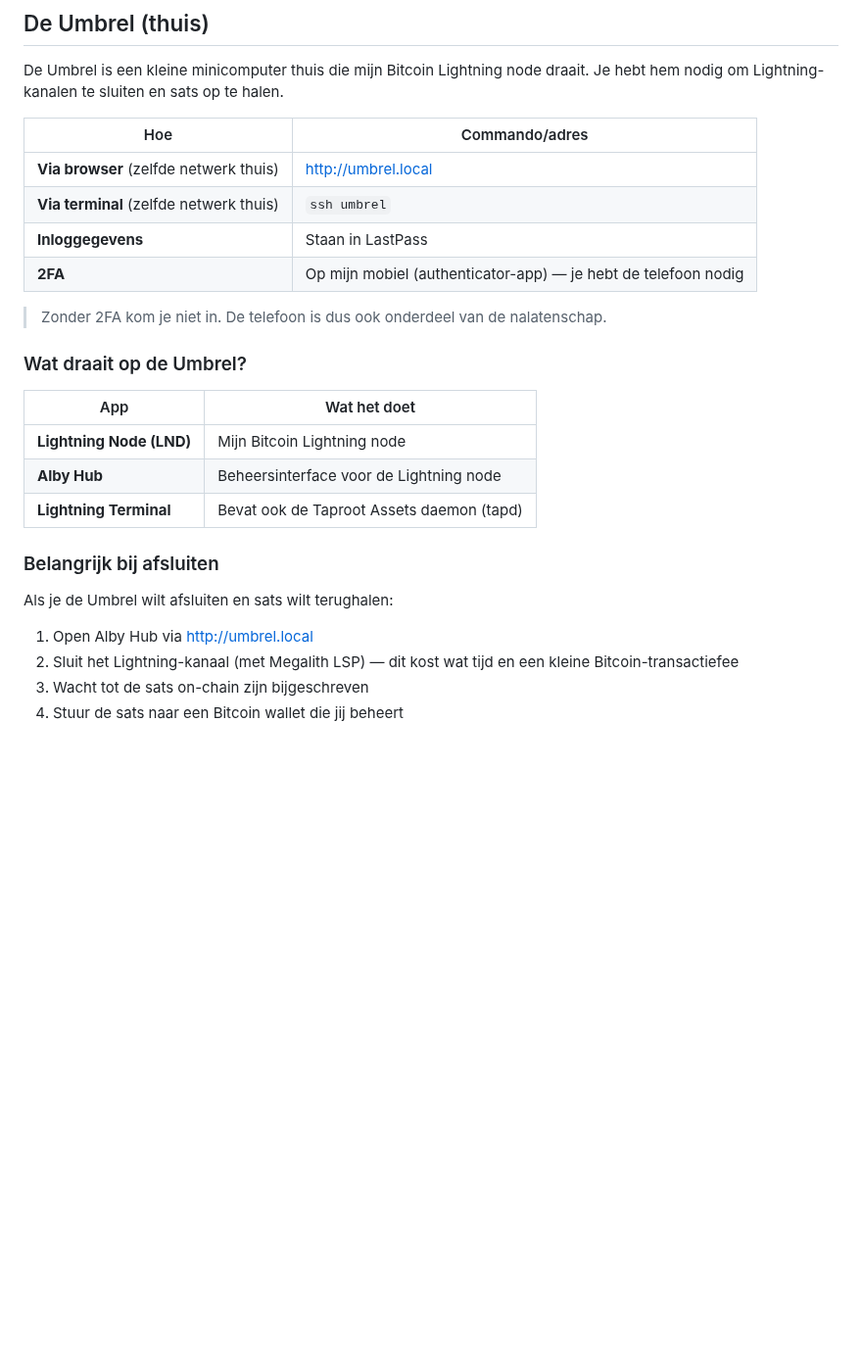
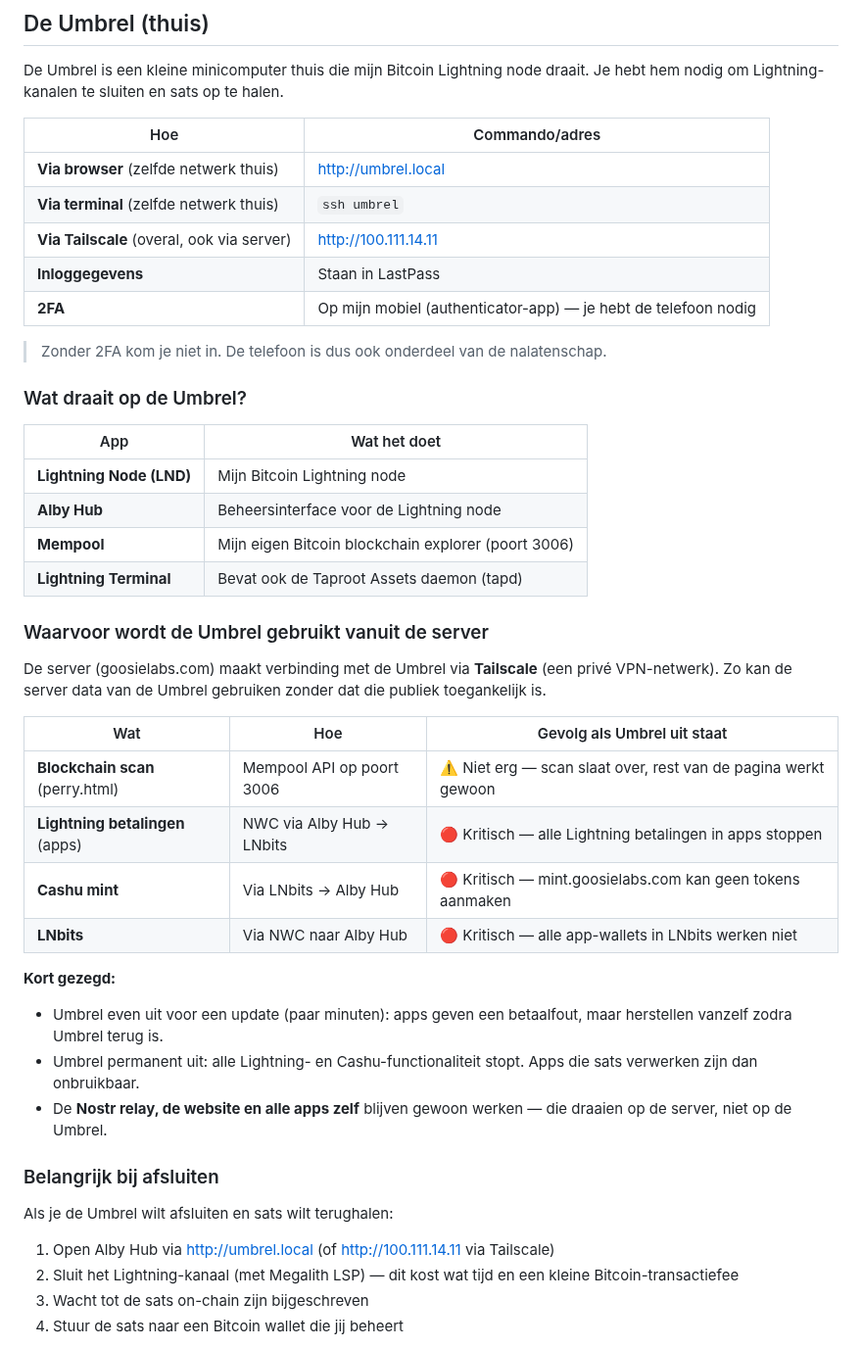
Before and after one commit to Goosie/systemsetup, a Markdown page: whenidie.md, the part around the change. Shown at 98% size. Rendered like a GitHub page; blank space fills up the shorter version.

Commit message:
docs: whenidie.md gesynchroniseerd

```diff
--- a/whenidie.md
+++ b/whenidie.md
@@ -71,6 +71,7 @@ De Umbrel is een kleine minicomputer thuis die mijn Bitcoin Lightning node draai
 |-----|---------------|
 | **Via browser** (zelfde netwerk thuis) | http://umbrel.local |
 | **Via terminal** (zelfde netwerk thuis) | `ssh umbrel` |
+| **Via Tailscale** (overal, ook via server) | http://100.111.14.11 |
 | **Inloggegevens** | Staan in LastPass |
 | **2FA** | Op mijn mobiel (authenticator-app) — je hebt de telefoon nodig |
 
@@ -82,12 +83,29 @@ De Umbrel is een kleine minicomputer thuis die mijn Bitcoin Lightning node draai
 |-----|-------------|
 | **Lightning Node (LND)** | Mijn Bitcoin Lightning node |
 | **Alby Hub** | Beheersinterface voor de Lightning node |
+| **Mempool** | Mijn eigen Bitcoin blockchain explorer (poort 3006) |
 | **Lightning Terminal** | Bevat ook de Taproot Assets daemon (tapd) |
+
+### Waarvoor wordt de Umbrel gebruikt vanuit de server
+
+De server (goosielabs.com) maakt verbinding met de Umbrel via **Tailscale** (een privé VPN-netwerk). Zo kan de server data van de Umbrel gebruiken zonder dat die publiek toegankelijk is.
+
+| Wat | Hoe | Gevolg als Umbrel uit staat |
+|-----|-----|-----------------------------|
+| **Blockchain scan** (perry.html) | Mempool API op poort 3006 | ⚠️ Niet erg — scan slaat over, rest van de pagina werkt gewoon |
+| **Lightning betalingen** (apps) | NWC via Alby Hub → LNbits | 🔴 Kritisch — alle Lightning betalingen in apps stoppen |
+| **Cashu mint** | Via LNbits → Alby Hub | 🔴 Kritisch — mint.goosielabs.com kan geen tokens aanmaken |
+| **LNbits** | Via NWC naar Alby Hub | 🔴 Kritisch — alle app-wallets in LNbits werken niet |
+
+**Kort gezegd:**
+- Umbrel even uit voor een update (paar minuten): apps geven een betaalfout, maar herstellen vanzelf zodra Umbrel terug is.
+- Umbrel permanent uit: alle Lightning- en Cashu-functionaliteit stopt. Apps die sats verwerken zijn dan onbruikbaar.
+- De **Nostr relay, de website en alle apps zelf** blijven gewoon werken — die draaien op de server, niet op de Umbrel.
 
 ### Belangrijk bij afsluiten
 
 Als je de Umbrel wilt afsluiten en sats wilt terughalen:
-1. Open Alby Hub via http://umbrel.local
+1. Open Alby Hub via http://umbrel.local (of http://100.111.14.11 via Tailscale)
 2. Sluit het Lightning-kanaal (met Megalith LSP) — dit kost wat tijd en een kleine Bitcoin-transactiefee
 3. Wacht tot de sats on-chain zijn bijgeschreven
 4. Stuur de sats naar een Bitcoin wallet die jij beheert
```
